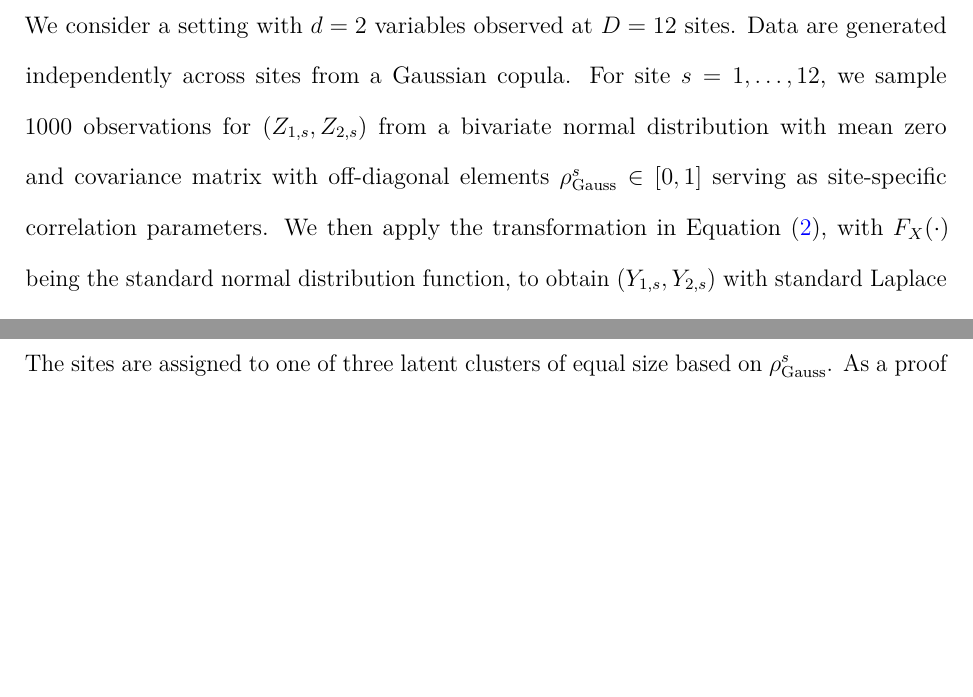
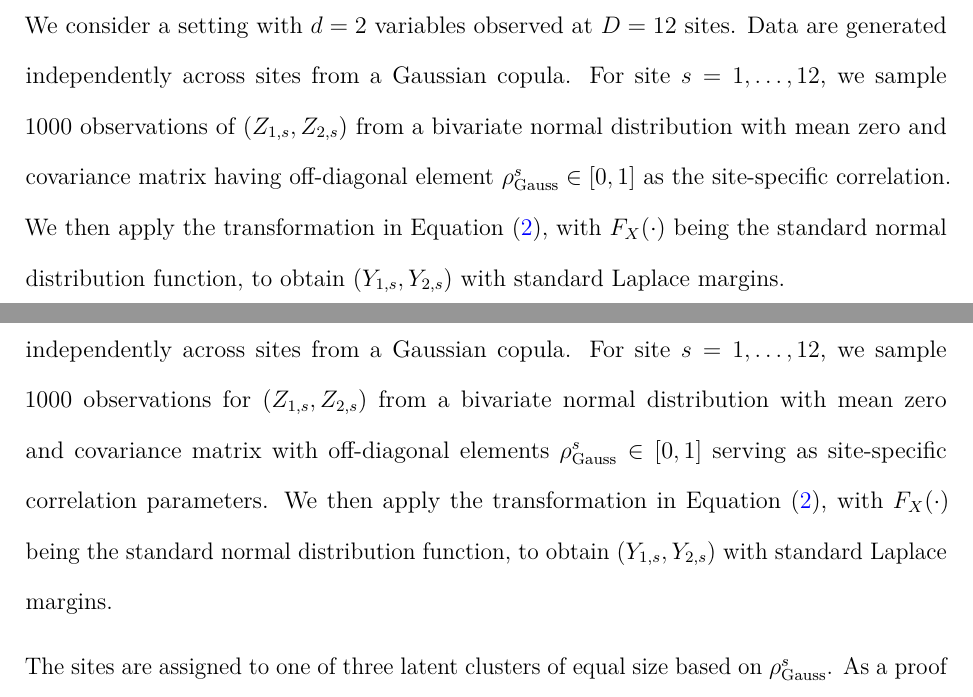
Before and after one commit to potoole7/ce_clust, a LaTeX paper (latex/main.tex): two parts of pages 14 and 15 of 38, joined at a grey line, cut so that both start at the same text, the shorter picture padded with empty space. Compiled offline with pdfLaTeX.

Commit message:
Shorten Gaussian copula setting to get back a line

```diff
--- a/latex/main.tex
+++ b/latex/main.tex
@@ -1488,8 +1488,16 @@ Data are generated independently across sites from a Gaussian copula.
 % At each site $s=1,\dots,S$, dependence is introduced through a Gaussian copula with correlation parameter $\rho_{\text{Gauss}}^s$.
 % Formally, for site $s = {1, \ldots, 12}$, we sample 1000 observations for $(X_{1,s} X_{2,s}) \sim \mbox{MVN}(0, \rho^s_{\text{Gauss}})$,
 % where $\rho^s_{\text{Gauss}} \in [0, 1]$ is a site-specific correlation parameter, and then apply the transformation in Equation~\eqref{eq:laplace}, with $F_X(\cdot)$ being the standard normal distribution function, to obtain $(Y_{1,s}, Y_{2,s})$ with standard Laplace margins.
+% For site $s = {1, \ldots, 12}$, we sample 1000 observations for $(Z_{1,s}, Z_{2,s})$ from a bivariate normal distribution with mean zero and covariance matrix with off-diagonal elements $\rho^s_{\text{Gauss}} \in [0, 1]$ serving as site-specific correlation parameters.
+For site $s = {1, \ldots, 12}$, we sample 1000 observations of $(Z_{1,s}, Z_{2,s})$ from a bivariate normal distribution with mean zero and covariance matrix having off-diagonal element $\rho^s_{\text{Gauss}} \in [0,1]$ as the site-specific correlation.
+We then apply the transformation in Equation~\eqref{eq:laplace}, with $F_X(\cdot)$ being the standard normal distribution function, to obtain $(Y_{1,s}, Y_{2,s})$ with standard Laplace margins.
+
+We consider a setting with $d=2$ variables observed at $D=12$ sites.
+Data are generated independently across sites from a Gaussian copula.
 For site $s = {1, \ldots, 12}$, we sample 1000 observations for $(Z_{1,s}, Z_{2,s})$ from a bivariate normal distribution with mean zero and covariance matrix with off-diagonal elements $\rho^s_{\text{Gauss}} \in [0, 1]$ serving as site-specific correlation parameters.
 We then apply the transformation in Equation~\eqref{eq:laplace}, with $F_X(\cdot)$ being the standard normal distribution function, to obtain $(Y_{1,s}, Y_{2,s})$ with standard Laplace margins.
+
+
 
 
 
```
